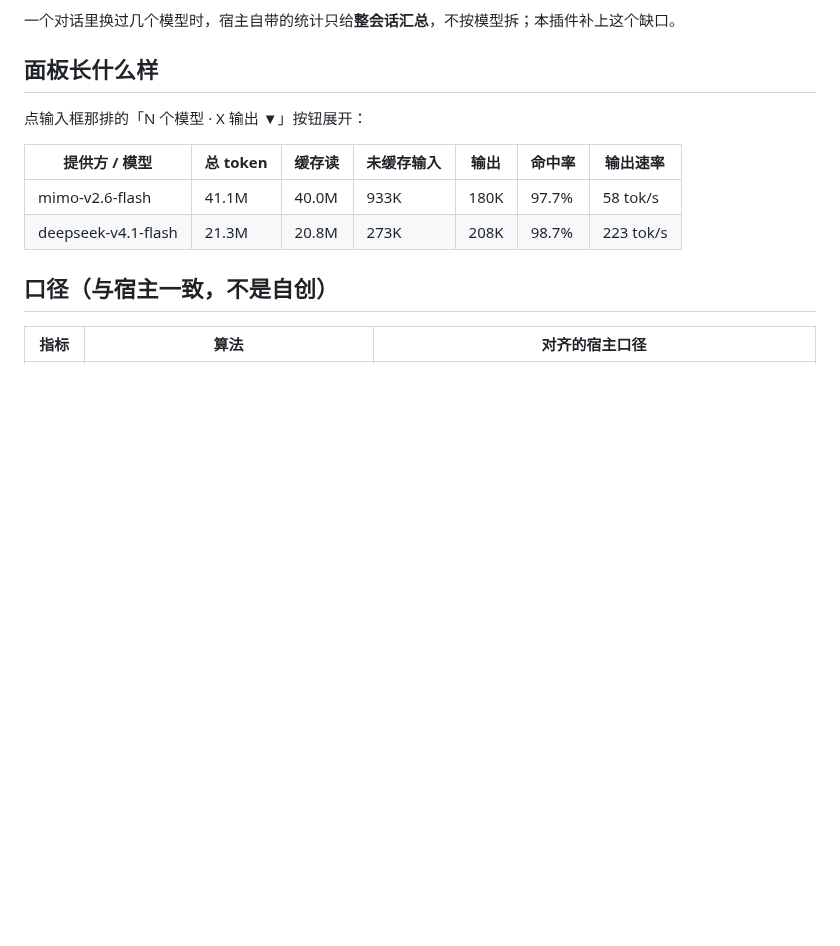
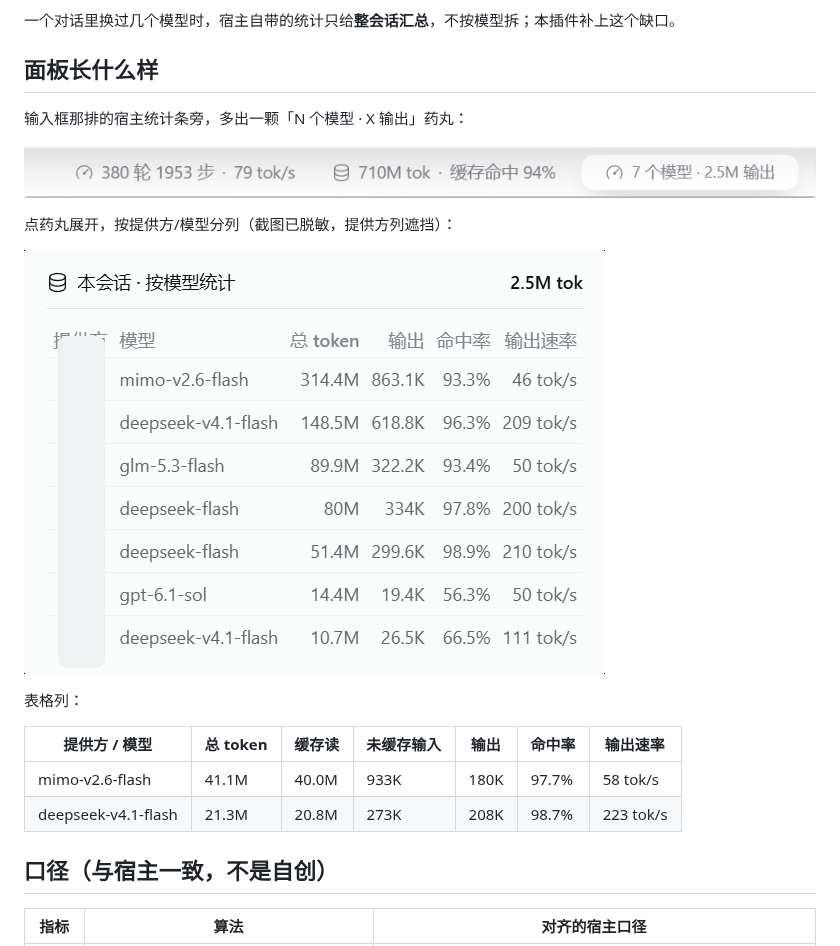
Before and after one commit to zechen666-creater/dsh-model-stats, a Markdown page: README.md, the part around the change. Drawn GitHub-style; pictures changed too: docs/screenshots/panel.png (added), docs/screenshots/stats-bar.png (added); blank space fills up the shorter version.

Commit message:
docs: add screenshots (stats bar + panel with provider column redacted)

```diff
--- a/README.md
+++ b/README.md
@@ -7,7 +7,15 @@
 
 ## 面板长什么样
 
-点输入框那排的「N 个模型 · X 输出 ▼」按钮展开：
+输入框那排的宿主统计条旁，多出一颗「N 个模型 · X 输出」药丸：
+
+![stats bar](docs/screenshots/stats-bar.png)
+
+点药丸展开，按提供方/模型分列（截图已脱敏，提供方列遮挡）：
+
+![panel](docs/screenshots/panel.png)
+
+表格列：
 
 | 提供方 / 模型 | 总 token | 缓存读 | 未缓存输入 | 输出 | 命中率 | 输出速率 |
 |---|---|---|---|---|---|---|
```
